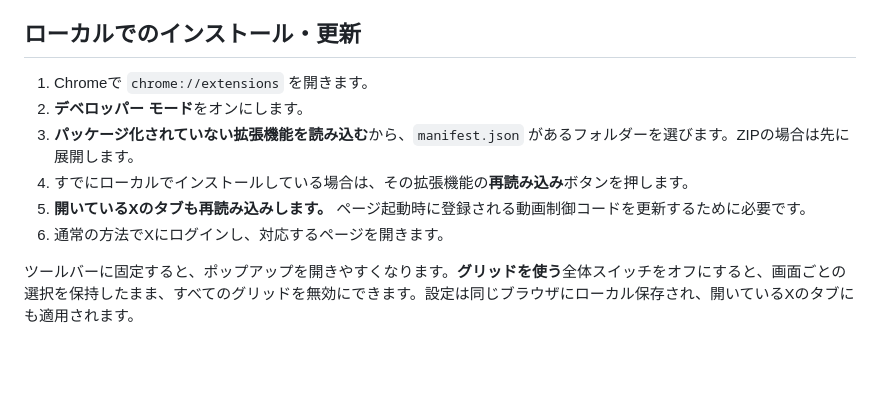
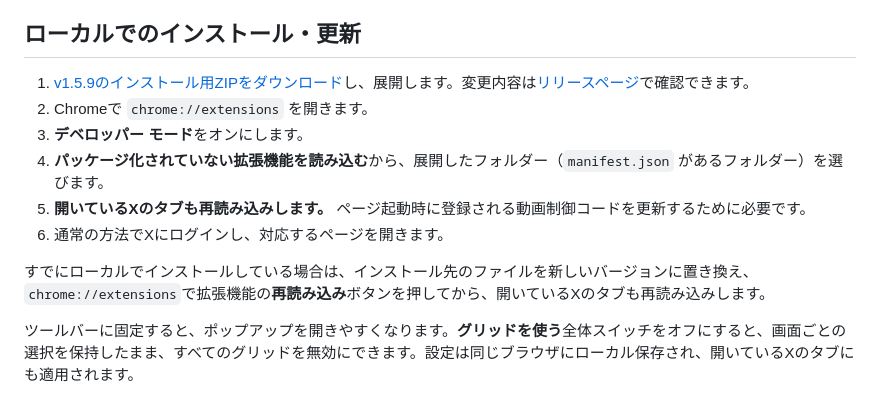
Before and after one commit to incago/betterxlike, a Markdown page: README.ja.md, the part around the change. GitHub-like rendering; blank space fills up the shorter version.

```diff
--- a/README.ja.md
+++ b/README.ja.md
@@ -8,12 +8,14 @@ Xの**ホーム・検索結果・プロフィール・ブックマーク・い
 
 ## ローカルでのインストール・更新
 
-1. Chromeで `chrome://extensions` を開きます。
-2. **デベロッパー モード**をオンにします。
-3. **パッケージ化されていない拡張機能を読み込む**から、`manifest.json` があるフォルダーを選びます。ZIPの場合は先に展開します。
-4. すでにローカルでインストールしている場合は、その拡張機能の**再読み込み**ボタンを押します。
+1. [v1.5.9のインストール用ZIPをダウンロード](https://github.com/incago/betterxlike/releases/download/v1.5.9/better-x-likes-1.5.9.zip)し、展開します。変更内容は[リリースページ](https://github.com/incago/betterxlike/releases/tag/v1.5.9)で確認できます。
+2. Chromeで `chrome://extensions` を開きます。
+3. **デベロッパー モード**をオンにします。
+4. **パッケージ化されていない拡張機能を読み込む**から、展開したフォルダー（`manifest.json` があるフォルダー）を選びます。
 5. **開いているXのタブも再読み込みします。** ページ起動時に登録される動画制御コードを更新するために必要です。
 6. 通常の方法でXにログインし、対応するページを開きます。
+
+すでにローカルでインストールしている場合は、インストール先のファイルを新しいバージョンに置き換え、`chrome://extensions`で拡張機能の**再読み込み**ボタンを押してから、開いているXのタブも再読み込みします。
 
 ツールバーに固定すると、ポップアップを開きやすくなります。**グリッドを使う**全体スイッチをオフにすると、画面ごとの選択を保持したまま、すべてのグリッドを無効にできます。設定は同じブラウザにローカル保存され、開いているXのタブにも適用されます。
 
```
Also changed, not shown: README.en.md (+6 -4 lines), README.md (+6 -4 lines).
